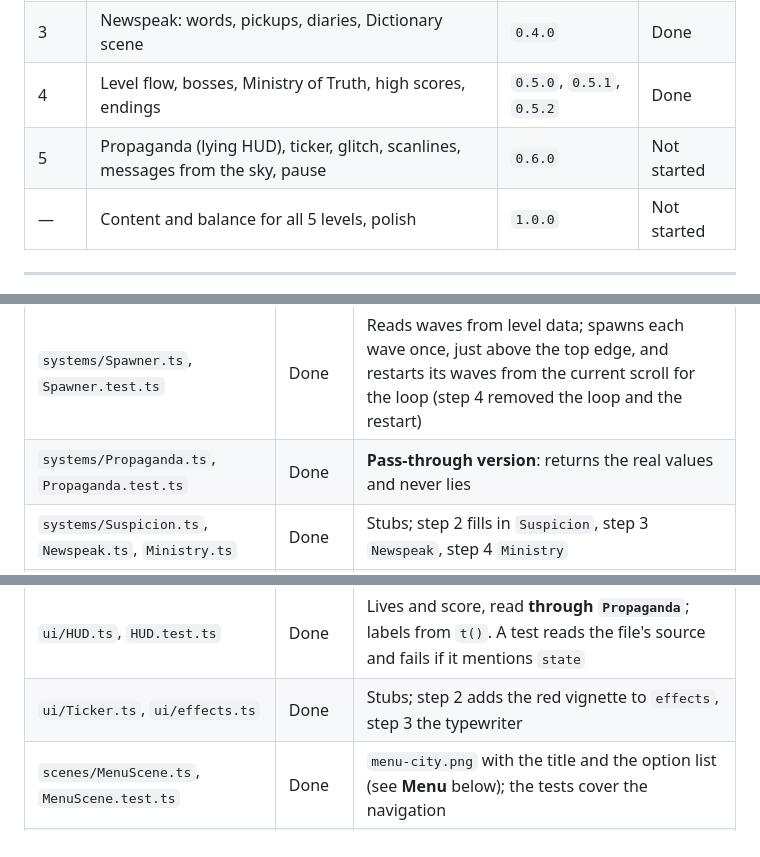
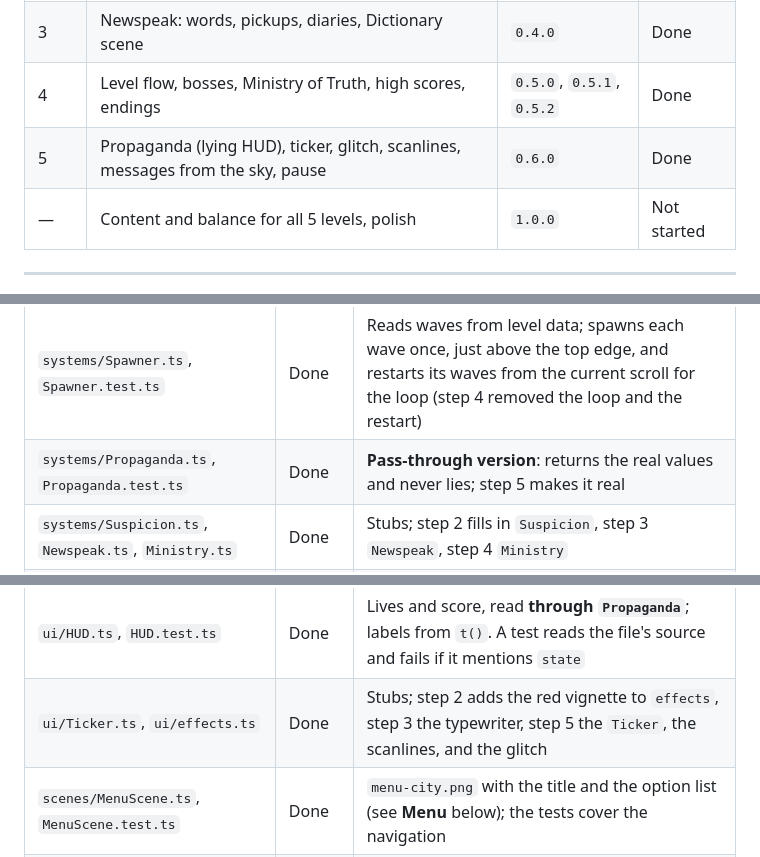
Before and after one commit to CarlosSandoval-03/Newspeak-1984, a Markdown page: docs/implementation-plan.md, 3 parts joined by grey strips. GitHub-like rendering.

Commit message:
docs: close step 5 in the implementation plan
Signed-off-by: Carlos Sandoval <csandovalc@unal.edu.co>

```diff
--- a/docs/implementation-plan.md
+++ b/docs/implementation-plan.md
@@ -11,7 +11,7 @@ Every step ends with a playable game. Each one finishes with a version bump (see
 | 2 | Surveillance Eyes and Suspicion | `0.3.0` | Done |
 | 3 | Newspeak: words, pickups, diaries, Dictionary scene | `0.4.0` | Done |
 | 4 | Level flow, bosses, Ministry of Truth, high scores, endings | `0.5.0`, `0.5.1`, `0.5.2` | Done |
-| 5 | Propaganda (lying HUD), ticker, glitch, scanlines, messages from the sky, pause | `0.6.0` | Not started |
+| 5 | Propaganda (lying HUD), ticker, glitch, scanlines, messages from the sky, pause | `0.6.0` | Done |
 | — | Content and balance for all 5 levels, polish | `1.0.0` | Not started |
 
 ---
@@ -58,13 +58,13 @@ Create every file from the structure in [technical.md › Project structure](tec
 | `entities/Player.ts`, `Bullet.ts`, `Enemy.ts`, `Explosion.ts` | Done | Real implementations, with tests; the player and enemies hand their bullets to the scene through a callback, and `Enemy.hit()` reports the killing hit once |
 | `entities/Eye.ts`, `Boss.ts`, `Pickup.ts` | Done | Stubs; step 2 fills in `Eye` and `Boss`, step 3 `Pickup` |
 | `systems/Spawner.ts`, `Spawner.test.ts` | Done | Reads waves from level data; spawns each wave once, just above the top edge, and restarts its waves from the current scroll for the loop (step 4 removed the loop and the restart) |
-| `systems/Propaganda.ts`, `Propaganda.test.ts` | Done | **Pass-through version**: returns the real values and never lies |
+| `systems/Propaganda.ts`, `Propaganda.test.ts` | Done | **Pass-through version**: returns the real values and never lies; step 5 makes it real |
 | `systems/Suspicion.ts`, `Newspeak.ts`, `Ministry.ts` | Done | Stubs; step 2 fills in `Suspicion`, step 3 `Newspeak`, step 4 `Ministry` |
 | `levels/levels.ts`, `levels.test.ts` | Done | Level 1: its terrain recipe and waves; the tests keep the waves sorted and on screen |
 | `levels/layout.ts`, `layout.test.ts` | Done | City generator: streets, blocks, buildings, craters (see **Background** below); the tests run 30 mixed recipes over 8 chunks each |
 | `levels/Background.ts`, `Background.test.ts` | Done | Scrolling background, one `p5.Graphics` per chunk: ground tiles, craters, and procedural rooftops with skylights, fixtures, and banners; lamps blink on top every frame. The tests cover which chunks are on screen and that every cell finds its tile |
 | `ui/HUD.ts`, `HUD.test.ts` | Done | Lives and score, read **through `Propaganda`**; labels from `t()`. A test reads the file's source and fails if it mentions `state` |
-| `ui/Ticker.ts`, `ui/effects.ts` | Done | Stubs; step 2 adds the red vignette to `effects`, step 3 the typewriter |
+| `ui/Ticker.ts`, `ui/effects.ts` | Done | Stubs; step 2 adds the red vignette to `effects`, step 3 the typewriter, step 5 the `Ticker`, the scanlines, and the glitch |
 | `scenes/MenuScene.ts`, `MenuScene.test.ts` | Done | `menu-city.png` with the title and the option list (see **Menu** below); the tests cover the navigation |
 | `scenes/GameScene.ts`, `GameScene.test.ts` | Done | Runs the player, the spawner, enemies, bullets, explosions, collisions, and the scroll over the background, and loops the waves once cleared (step 4 replaces the loop with the level's end); the tests cover the collision rules, the game over delay, and the loop. Draws the HUD last. |
 | `scenes/GameOverScene.ts`, `GameOverScene.test.ts` | Done | The VAPORIZED screen (see **Game over** below) |
```
Also changed, not shown: other parts of docs/implementation-plan.md (+7 -7 lines).
